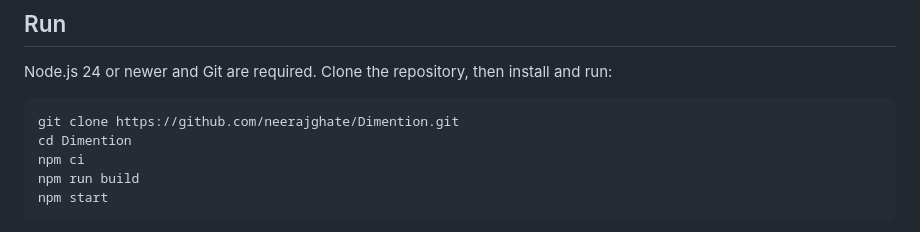
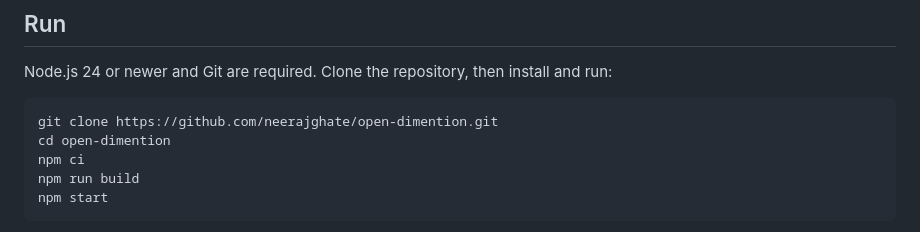
Before and after one commit to neerajghate/open-dimention, a Markdown page: README.md, the part around the change. Rendered like a GitHub page.

Commit message:
Update clone instructions for open-dimention repository

````diff
--- a/README.md
+++ b/README.md
@@ -9,8 +9,8 @@ Built with JavaScript, Three.js, Vite, Node HTTP, and SQLite. Runs locally witho
 Node.js 24 or newer and Git are required. Clone the repository, then install and run:
 
 ```powershell
-git clone https://github.com/neerajghate/Dimention.git
-cd Dimention
+git clone https://github.com/neerajghate/open-dimention.git
+cd open-dimention
 npm ci
 npm run build
 npm start
````
